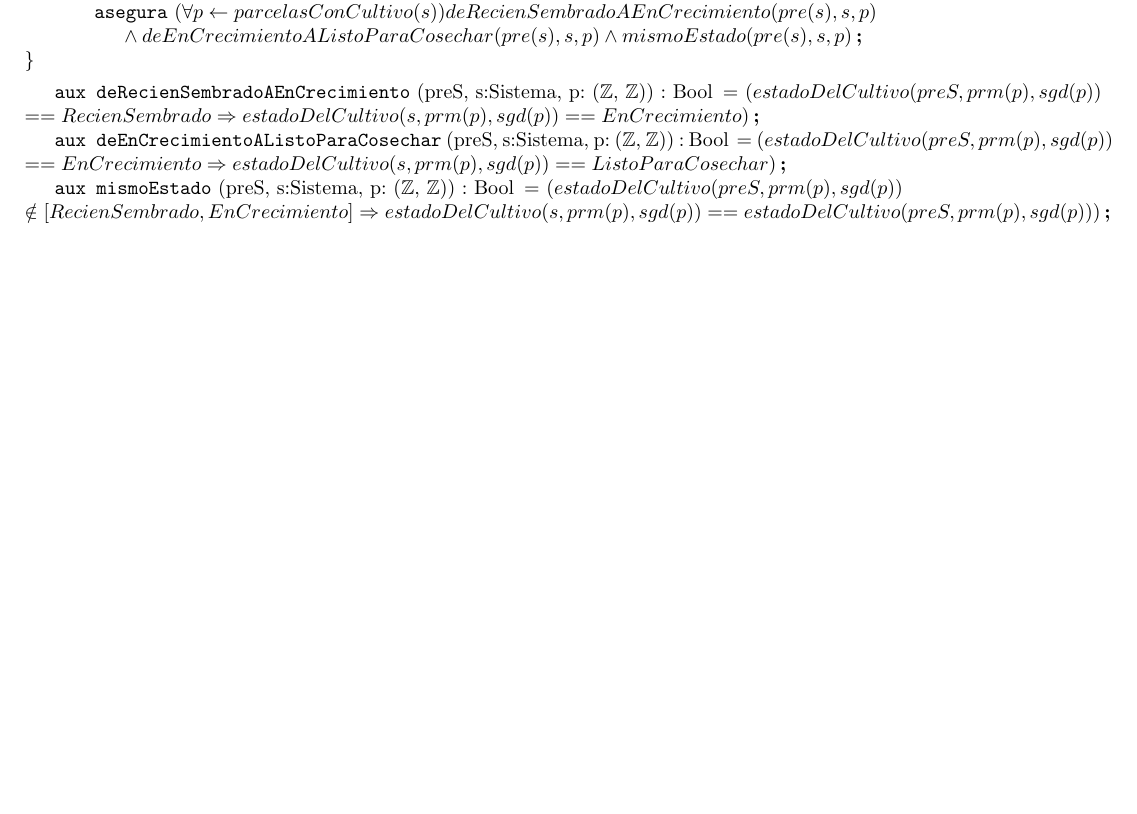
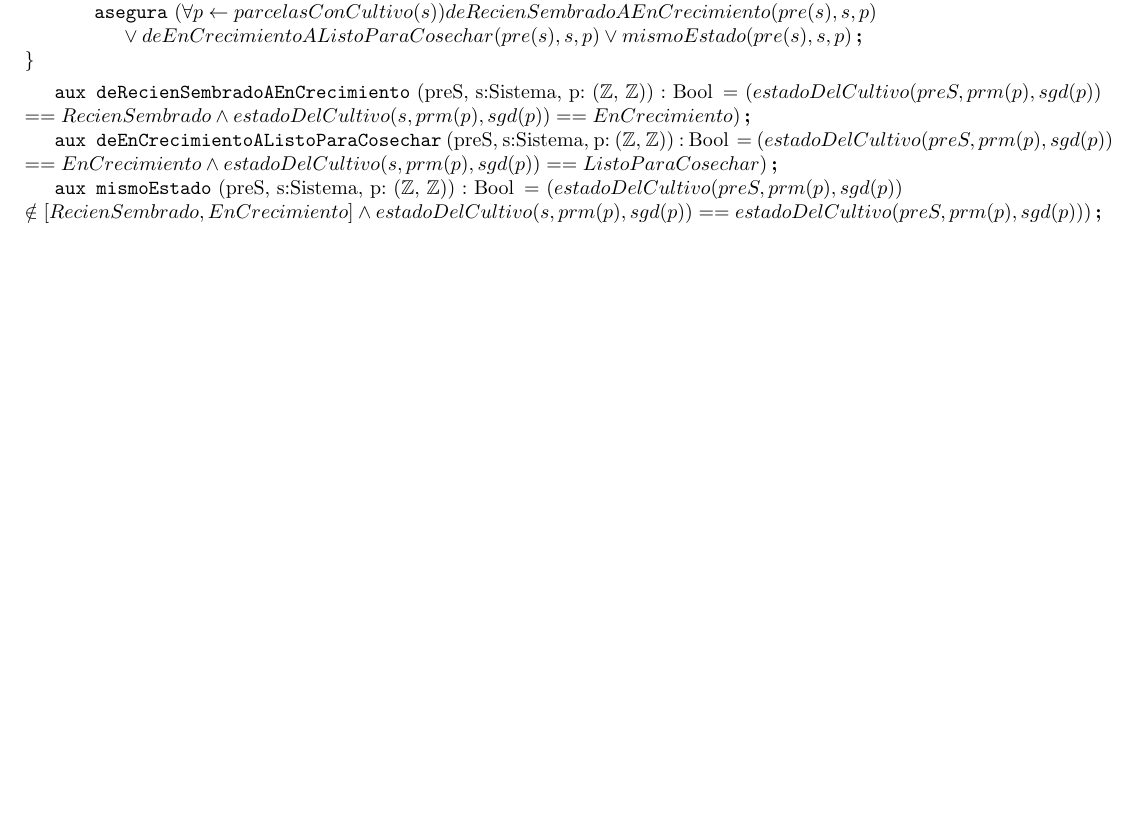
Before and after one commit to Pgarrett/Algo1TPE, a LaTeX document (template/individualSolutions/17crecerS.tex): part of the page, cut so that both start at the same text. Compiled offline with pdfLaTeX.

Commit message:
Reemplazo -> and por or and (es mas claro)

```diff
--- a/template/individualSolutions/17crecerS.tex
+++ b/template/individualSolutions/17crecerS.tex
@@ -27,15 +27,15 @@
 \asegura[mismoCampo]{campo(s) == campo(pre(s))}
 \asegura[mismosDrones]{mismosDrones(enjambreDrones(s), enjambreDrones(pre(s)))}
 
-\asegura{(\forall p \selec parcelasConCultivo(s))  deRecienSembradoAEnCrecimiento(pre(s), s, p) \\ \land deEnCrecimientoAListoParaCosechar(pre(s), s, p) \land mismoEstado(pre(s), s, p)}
+\asegura{(\forall p \selec parcelasConCultivo(s))  deRecienSembradoAEnCrecimiento(pre(s), s, p) \\ \lor deEnCrecimientoAListoParaCosechar(pre(s), s, p) \lor mismoEstado(pre(s), s, p)}
 
 \end{problema}
 
-\aux{deRecienSembradoAEnCrecimiento}{preS, s:Sistema, p: (\ent, \ent)}{Bool}{(estadoDelCultivo(preS, prm(p), sgd(p)) \\ == RecienSembrado \Rightarrow estadoDelCultivo(s, prm(p), sgd(p)) == EnCrecimiento)}
+\aux{deRecienSembradoAEnCrecimiento}{preS, s:Sistema, p: (\ent, \ent)}{Bool}{(estadoDelCultivo(preS, prm(p), sgd(p)) \\ == RecienSembrado \land estadoDelCultivo(s, prm(p), sgd(p)) == EnCrecimiento)}
 
-\aux{deEnCrecimientoAListoParaCosechar}{preS, s:Sistema, p: (\ent, \ent)}{Bool}{(estadoDelCultivo(preS, prm(p), sgd(p)) \\ == EnCrecimiento \Rightarrow estadoDelCultivo(s, prm(p), sgd(p)) == ListoParaCosechar)}
+\aux{deEnCrecimientoAListoParaCosechar}{preS, s:Sistema, p: (\ent, \ent)}{Bool}{(estadoDelCultivo(preS, prm(p), sgd(p)) \\ == EnCrecimiento \land estadoDelCultivo(s, prm(p), sgd(p)) == ListoParaCosechar)}
 
-\aux{mismoEstado}{preS, s:Sistema, p: (\ent, \ent)}{Bool}{(estadoDelCultivo(preS, prm(p), sgd(p)) \\ \notin [RecienSembrado, EnCrecimiento] \Rightarrow estadoDelCultivo(s, prm(p), sgd(p)) == estadoDelCultivo(preS, prm(p), sgd(p)))}
+\aux{mismoEstado}{preS, s:Sistema, p: (\ent, \ent)}{Bool}{(estadoDelCultivo(preS, prm(p), sgd(p)) \\ \notin [RecienSembrado, EnCrecimiento] \land estadoDelCultivo(s, prm(p), sgd(p)) == estadoDelCultivo(preS, prm(p), sgd(p)))}
 
 %\section{Funciones Auxiliares}
 
```
